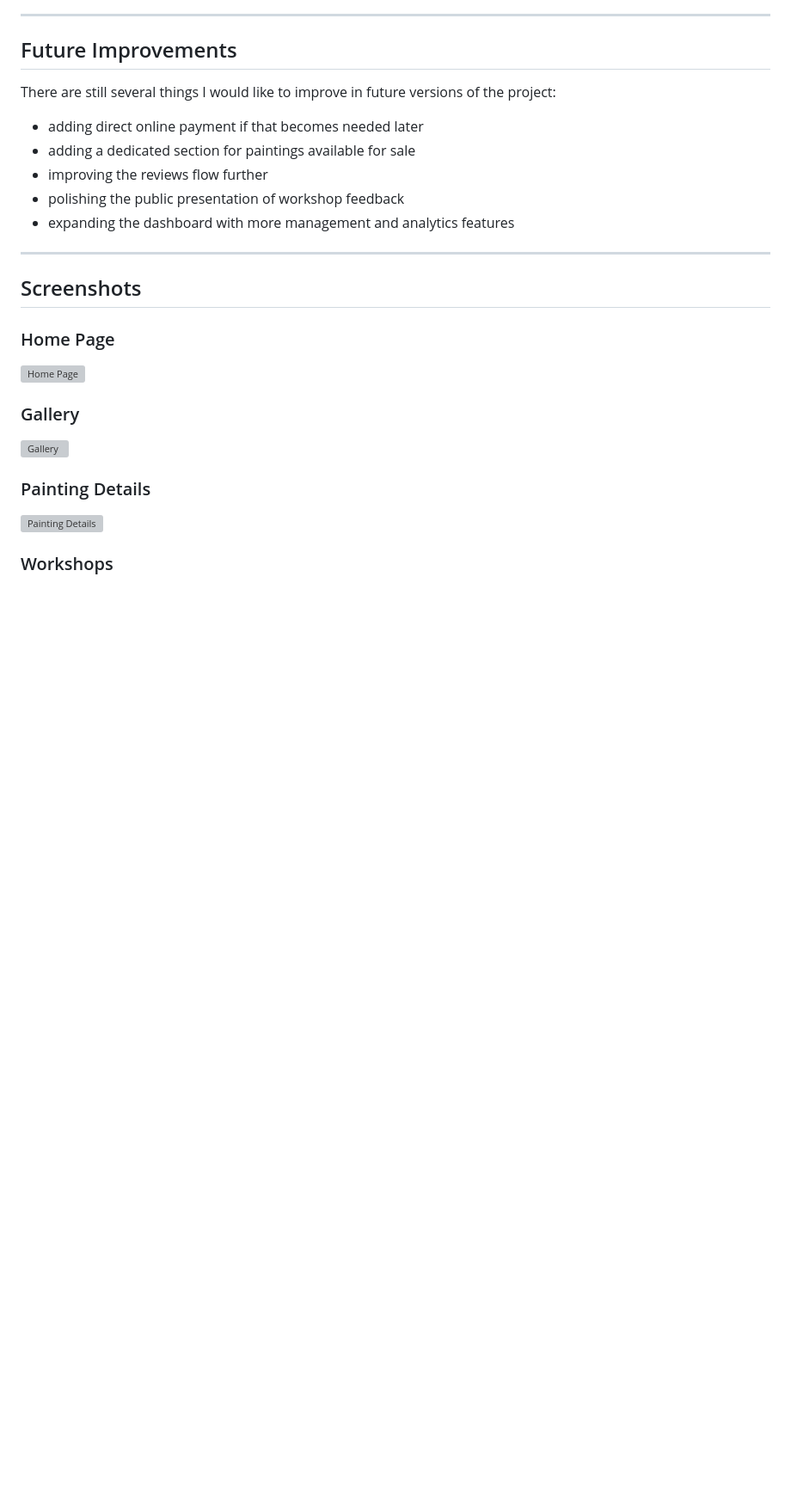
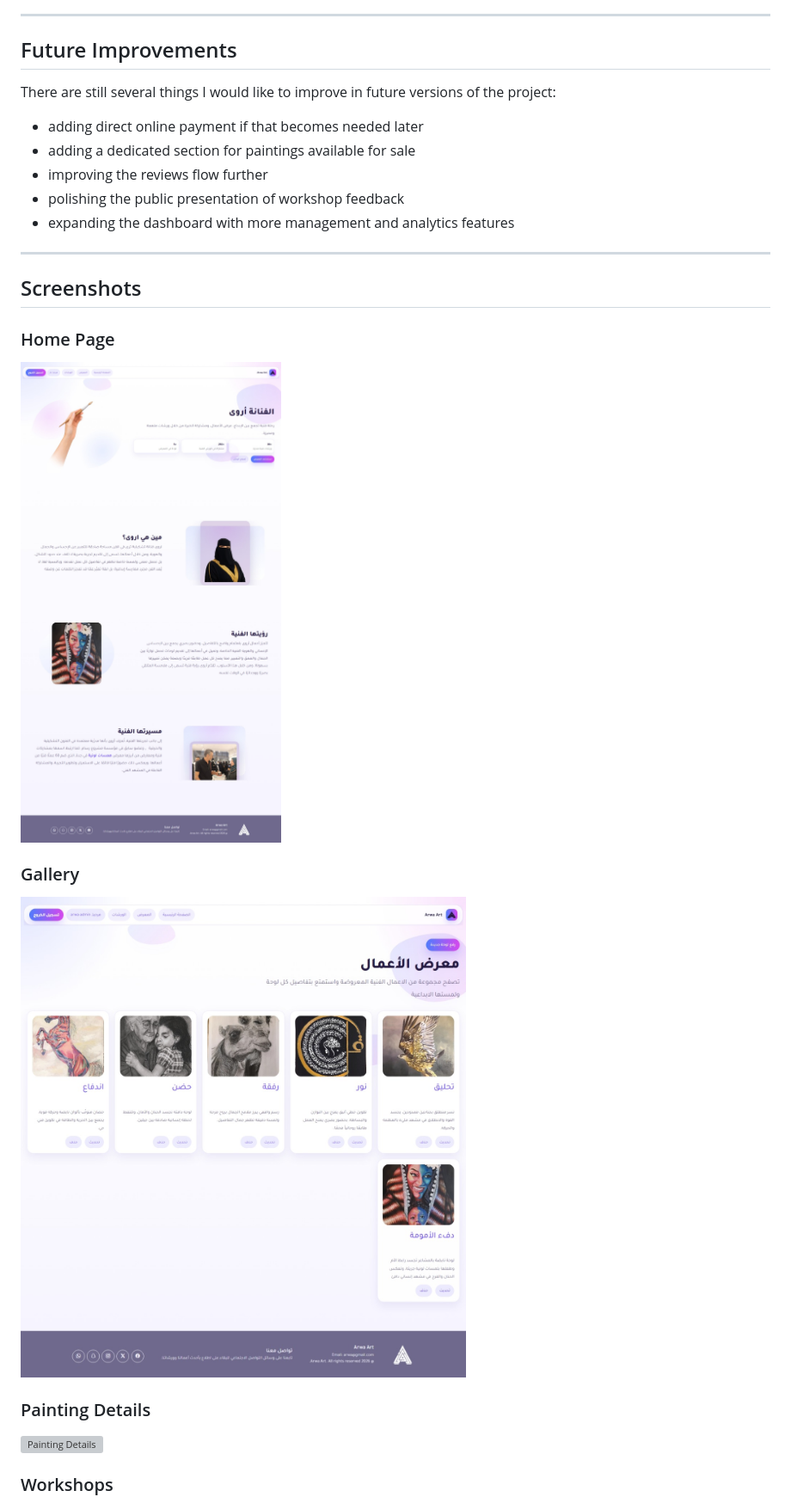
Before and after one commit to dnjor/art, a Markdown page: README.md, the part around one of its changes. Shown at 86% size. GitHub-like rendering; blank space fills up the shorter version; grey boxes are pictures that could not be loaded.

Commit message:
Add pic for the README

```diff
--- a/README.md
+++ b/README.md
@@ -219,9 +219,9 @@ There are still several things I would like to improve in future versions of the
 ## Screenshots
 
 ### Home Page
-![Home Page](Secreenshots/home-page.jpeg)
+![Home Page](Screenshots/home-page.jpeg)
 
 ### Gallery
-![Gallery](Secreenshots/gallery.jpeg)
+![Gallery](Screenshots/gallery.jpeg)
 
 ### Painting Details
```
Also changed, not shown: other parts of README.md (+3 -3 lines).
